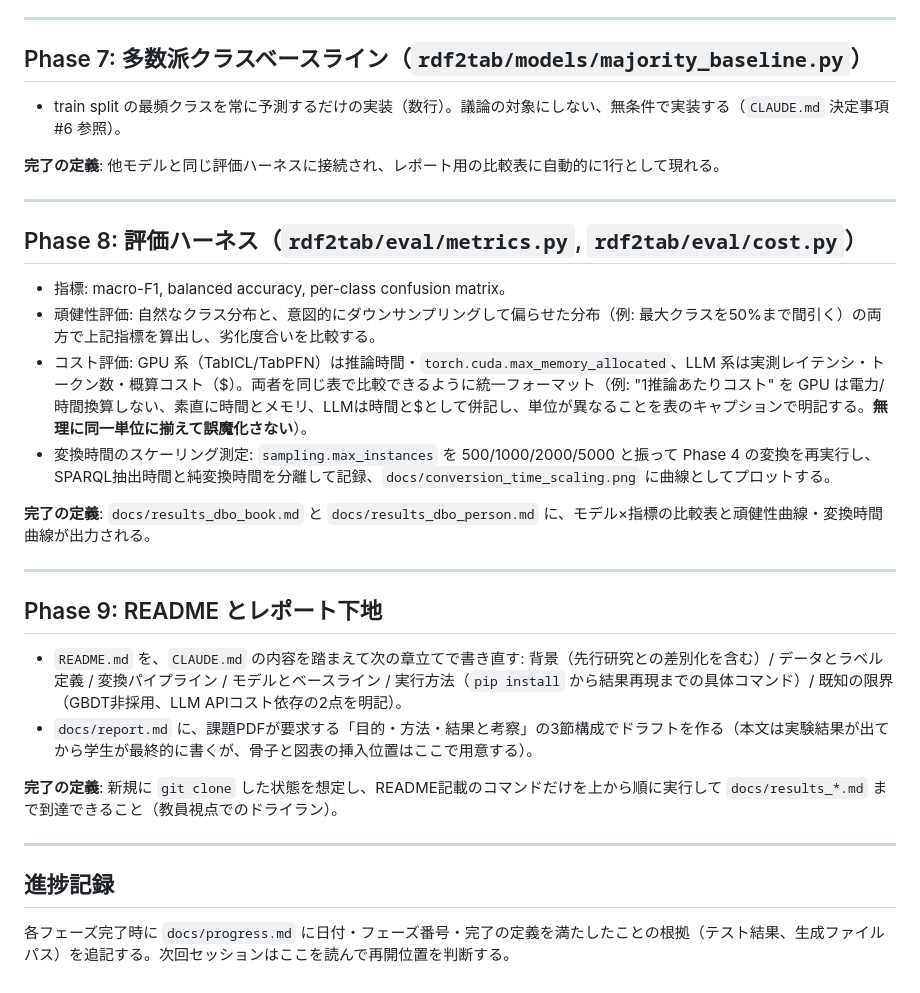
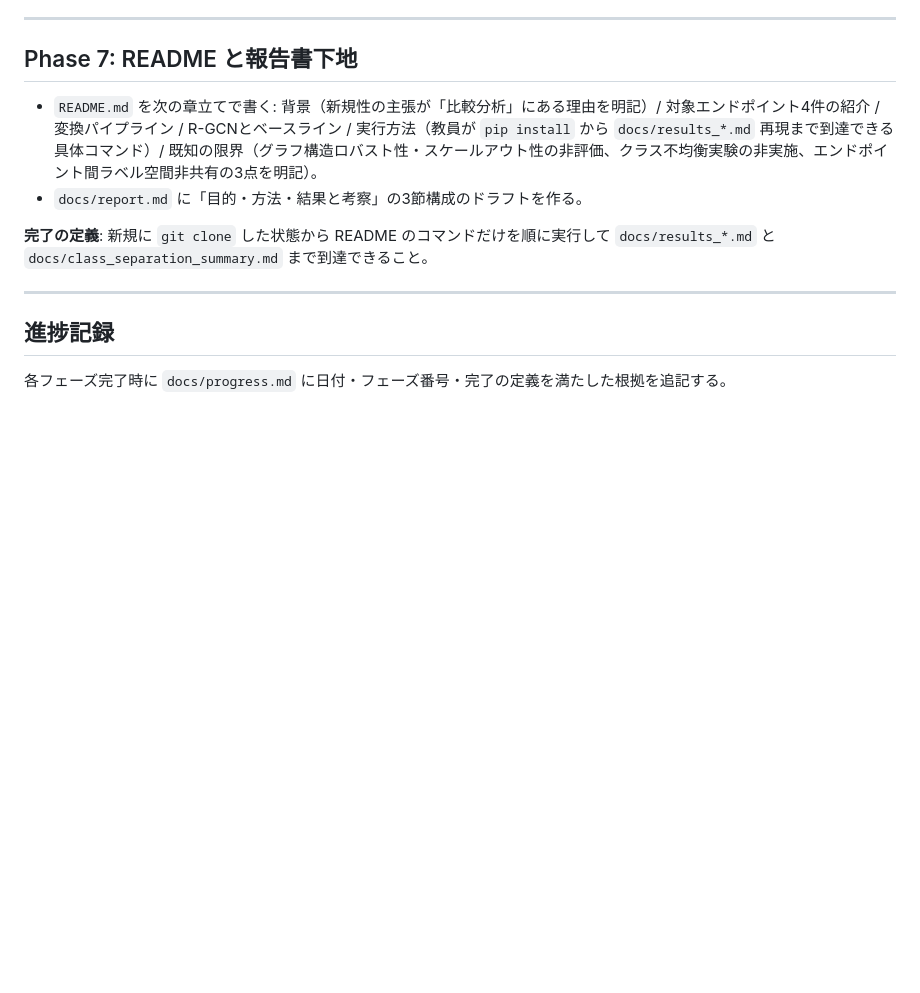
Before and after one commit to terasaki-8910/MLPR_final_report, a Markdown page: .claude/commands/build-lod-project.md, the part around one of its changes. Drawn GitHub-style; blank space fills up the shorter version.

Commit message:
.claudeの変更

```diff
--- a/.claude/commands/build-lod-project.md
+++ b/.claude/commands/build-lod-project.md
@@ -126,34 +117,15 @@ split:
 
 ---
 
-## Phase 7: 多数派クラスベースライン（`rdf2tab/models/majority_baseline.py`）
+## Phase 7: README と報告書下地
 
-- train split の最頻クラスを常に予測するだけの実装（数行）。議論の対象にしない、無条件で実装する（`CLAUDE.md` 決定事項 #6 参照）。
+- `README.md` を次の章立てで書く: 背景（新規性の主張が「比較分析」にある理由を明記）/ 対象エンドポイント4件の紹介 / 変換パイプライン / R-GCNとベースライン / 実行方法（教員が `pip install` から `docs/results_*.md` 再現まで到達できる具体コマンド）/ 既知の限界（グラフ構造ロバスト性・スケールアウト性の非評価、クラス不均衡実験の非実施、エンドポイント間ラベル空間非共有の3点を明記）。
+- `docs/report.md` に「目的・方法・結果と考察」の3節構成のドラフトを作る。
 
-**完了の定義**: 他モデルと同じ評価ハーネスに接続され、レポート用の比較表に自動的に1行として現れる。
-
----
-
-## Phase 8: 評価ハーネス（`rdf2tab/eval/metrics.py`, `rdf2tab/eval/cost.py`）
-
-- 指標: macro-F1, balanced accuracy, per-class confusion matrix。
-- 頑健性評価: 自然なクラス分布と、意図的にダウンサンプリングして偏らせた分布（例: 最大クラスを50%まで間引く）の両方で上記指標を算出し、劣化度合いを比較する。
-- コスト評価: GPU 系（TabICL/TabPFN）は推論時間・`torch.cuda.max_memory_allocated`、LLM 系は実測レイテンシ・トークン数・概算コスト（$）。両者を同じ表で比較できるように統一フォーマット（例: "1推論あたりコスト" を GPU は電力/時間換算しない、素直に時間とメモリ、LLMは時間と$として併記し、単位が異なることを表のキャプションで明記する。**無理に同一単位に揃えて誤魔化さない**）。
-- 変換時間のスケーリング測定: `sampling.max_instances` を 500/1000/2000/5000 と振って Phase 4 の変換を再実行し、SPARQL抽出時間と純変換時間を分離して記録、`docs/conversion_time_scaling.png` に曲線としてプロットする。
-
-**完了の定義**: `docs/results_dbo_book.md` と `docs/results_dbo_person.md` に、モデル×指標の比較表と頑健性曲線・変換時間曲線が出力される。
-
----
-
-## Phase 9: README とレポート下地
-
-- `README.md` を、`CLAUDE.md` の内容を踏まえて次の章立てで書き直す: 背景（先行研究との差別化を含む）/ データとラベル定義 / 変換パイプライン / モデルとベースライン / 実行方法（`pip install` から結果再現までの具体コマンド）/ 既知の限界（GBDT非採用、LLM APIコスト依存の2点を明記）。
-- `docs/report.md` に、課題PDFが要求する「目的・方法・結果と考察」の3節構成でドラフトを作る（本文は実験結果が出てから学生が最終的に書くが、骨子と図表の挿入位置はここで用意する）。
-
-**完了の定義**: 新規に `git clone` した状態を想定し、README記載のコマンドだけを上から順に実行して `docs/results_*.md` まで到達できること（教員視点でのドライラン）。
+**完了の定義**: 新規に `git clone` した状態から README のコマンドだけを順に実行して `docs/results_*.md` と `docs/class_separation_summary.md` まで到達できること。
 
 ---
 
 ## 進捗記録
 
-各フェーズ完了時に `docs/progress.md` に日付・フェーズ番号・完了の定義を満たしたことの根拠（テスト結果、生成ファイルパス）を追記する。次回セッションはここを読んで再開位置を判断する。
+各フェーズ完了時に `docs/progress.md` に日付・フェーズ番号・完了の定義を満たした根拠を追記する。
```
Also changed, not shown: other parts of .claude/commands/build-lod-project.md (+55 -64 lines), CLAUDE.md (+68 -71 lines).
